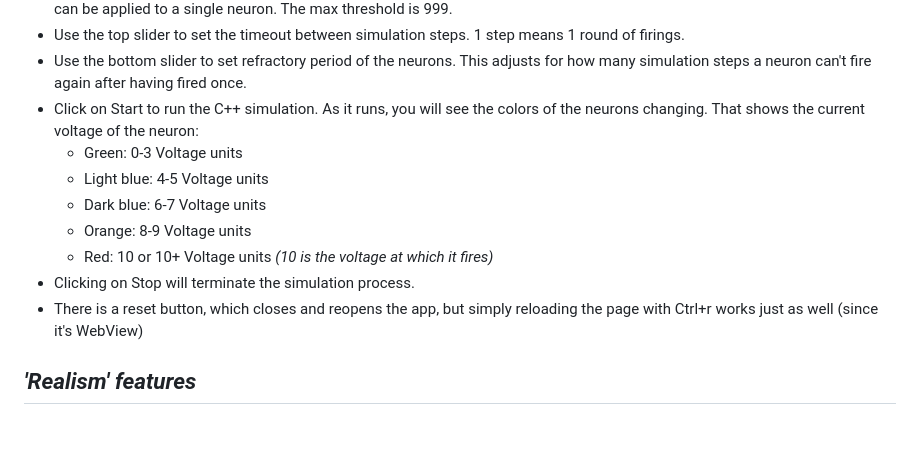
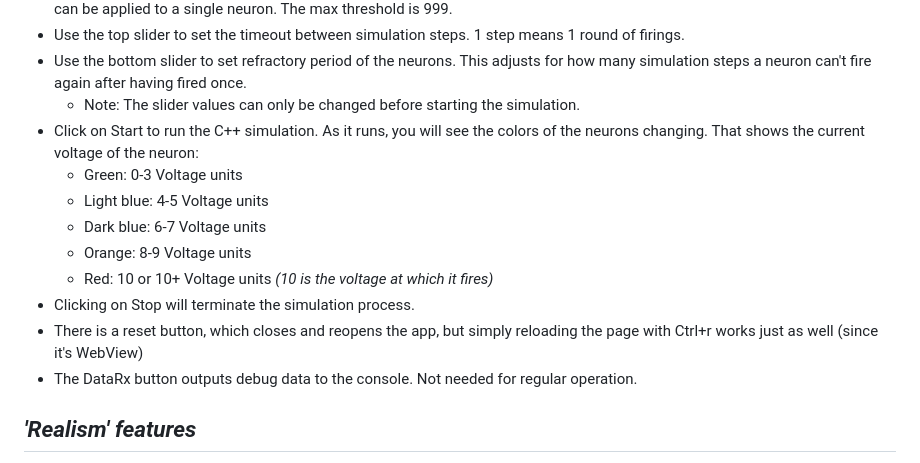
Before and after one commit to ReTTr0c/NeuronActivation, a Markdown page: README.md, the part around the change. GitHub-like rendering; blank space fills up the shorter version.

```diff
--- a/README.md
+++ b/README.md
@@ -22,6 +22,7 @@ A neural circuit simulator made with NeutralinoJS. Made for Hack Club Flavortown
   - Use the top slider to set the timeout between simulation steps. 1 step means 1 round of firings.
   - Use the bottom slider to set refractory period of the neurons. This adjusts for how many simulation
   steps a neuron can't fire again after having fired once.
+    - Note: The slider values can only be changed before starting the simulation.
   - Click on Start to run the C++ simulation. As it runs, you will see the colors of the neurons changing.
   That shows the current voltage of the neuron:
     - Green: 0-3 Voltage units
@@ -32,6 +33,7 @@ A neural circuit simulator made with NeutralinoJS. Made for Hack Club Flavortown
   - Clicking on Stop will terminate the simulation process.
   - There is a reset button, which closes and reopens the app, but simply reloading the page with
   Ctrl+r works just as well (since it's WebView)
+  - The DataRx button outputs debug data to the console. Not needed for regular operation.
 
 *'Realism' features*
 ----------------------------------------------------------------------------------------------------
```
